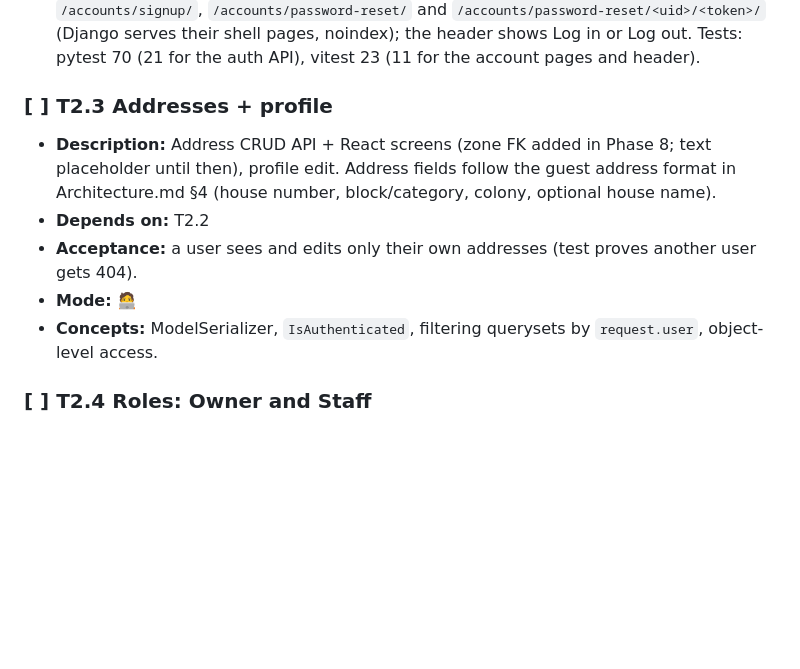
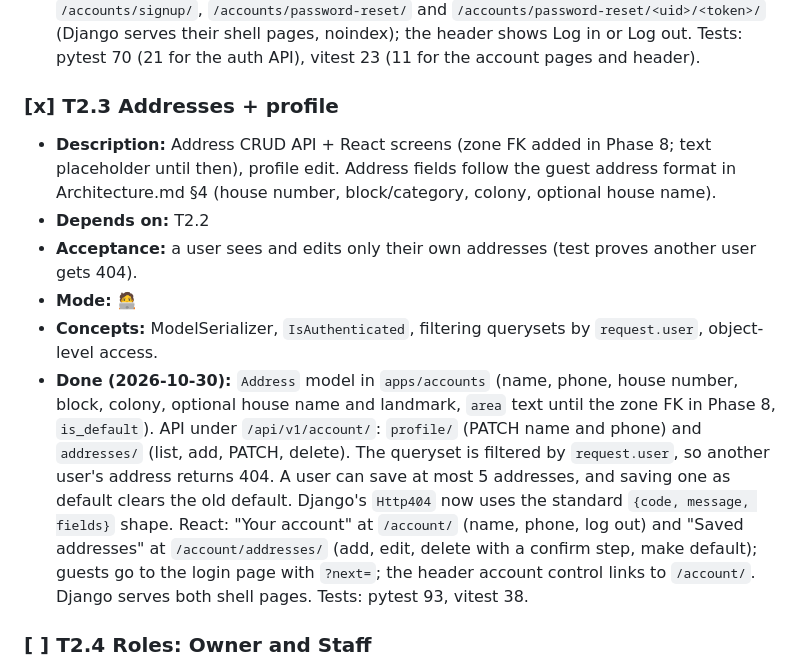
Before and after one commit to AbdurRafayAkbar/ALAKBARTRADERS_WEBSITE, a Markdown page: docs/Task.md, the part around the change. GitHub-like rendering; blank space fills up the shorter version.

Commit message:
docs: record saved addresses and profile
Co-Authored-By: Claude Opus 5.5 <noreply@anthropic.com>

```diff
--- a/docs/Task.md
+++ b/docs/Task.md
@@ -112,12 +112,13 @@
 - **Concepts:** `login()`/`logout()`, sessions, CSRF with an SPA, password hashing, protected routes.
 - **Done (2026-10-30):** API under `/api/v1/auth/`: `me/` (200 with the user, 204 for a guest), `signup/` (201, logs the new user in), `login/`, `logout/`, `password-reset/` (always 204, so it does not reveal which emails have accounts) and `password-reset/confirm/` (`uid`, `token`, `password`). Passwords go through Django's validators. Login is limited to 5 tries a minute, signup to 10 an hour and reset emails to 5 an hour per IP (429 `throttled`). Dev prints emails in the runserver terminal. React: `useMe()` and the auth mutations in `api/hooks.ts`; `apiFetch` asks `auth/csrf/` for the cookie before the first POST; pages at `/accounts/login/`, `/accounts/signup/`, `/accounts/password-reset/` and `/accounts/password-reset/<uid>/<token>/` (Django serves their shell pages, noindex); the header shows Log in or Log out. Tests: pytest 70 (21 for the auth API), vitest 23 (11 for the account pages and header).
 
-### [ ] T2.3 Addresses + profile
+### [x] T2.3 Addresses + profile
 - **Description:** Address CRUD API + React screens (zone FK added in Phase 8; text placeholder until then), profile edit. Address fields follow the guest address format in Architecture.md §4 (house number, block/category, colony, optional house name).
 - **Depends on:** T2.2
 - **Acceptance:** a user sees and edits only their own addresses (test proves another user gets 404).
 - **Mode:** 🧑‍💻
 - **Concepts:** ModelSerializer, `IsAuthenticated`, filtering querysets by `request.user`, object-level access.
+- **Done (2026-10-30):** `Address` model in `apps/accounts` (name, phone, house number, block, colony, optional house name and landmark, `area` text until the zone FK in Phase 8, `is_default`). API under `/api/v1/account/`: `profile/` (PATCH name and phone) and `addresses/` (list, add, PATCH, delete). The queryset is filtered by `request.user`, so another user's address returns 404. A user can save at most 5 addresses, and saving one as default clears the old default. Django's `Http404` now uses the standard `{code, message, fields}` shape. React: "Your account" at `/account/` (name, phone, log out) and "Saved addresses" at `/account/addresses/` (add, edit, delete with a confirm step, make default); guests go to the login page with `?next=`; the header account control links to `/account/`. Django serves both shell pages. Tests: pytest 93, vitest 38.
 
 ### [ ] T2.4 Roles: Owner and Staff
 - **Description:** Data migration creating `Owner`/`Staff` groups + permissions; DRF permission classes `IsStaff`, `IsOwner`; `auth/me/` returns the role so React shows the right menu.
```
Also changed, not shown: docs/Memory.md (+9 -3 lines).
